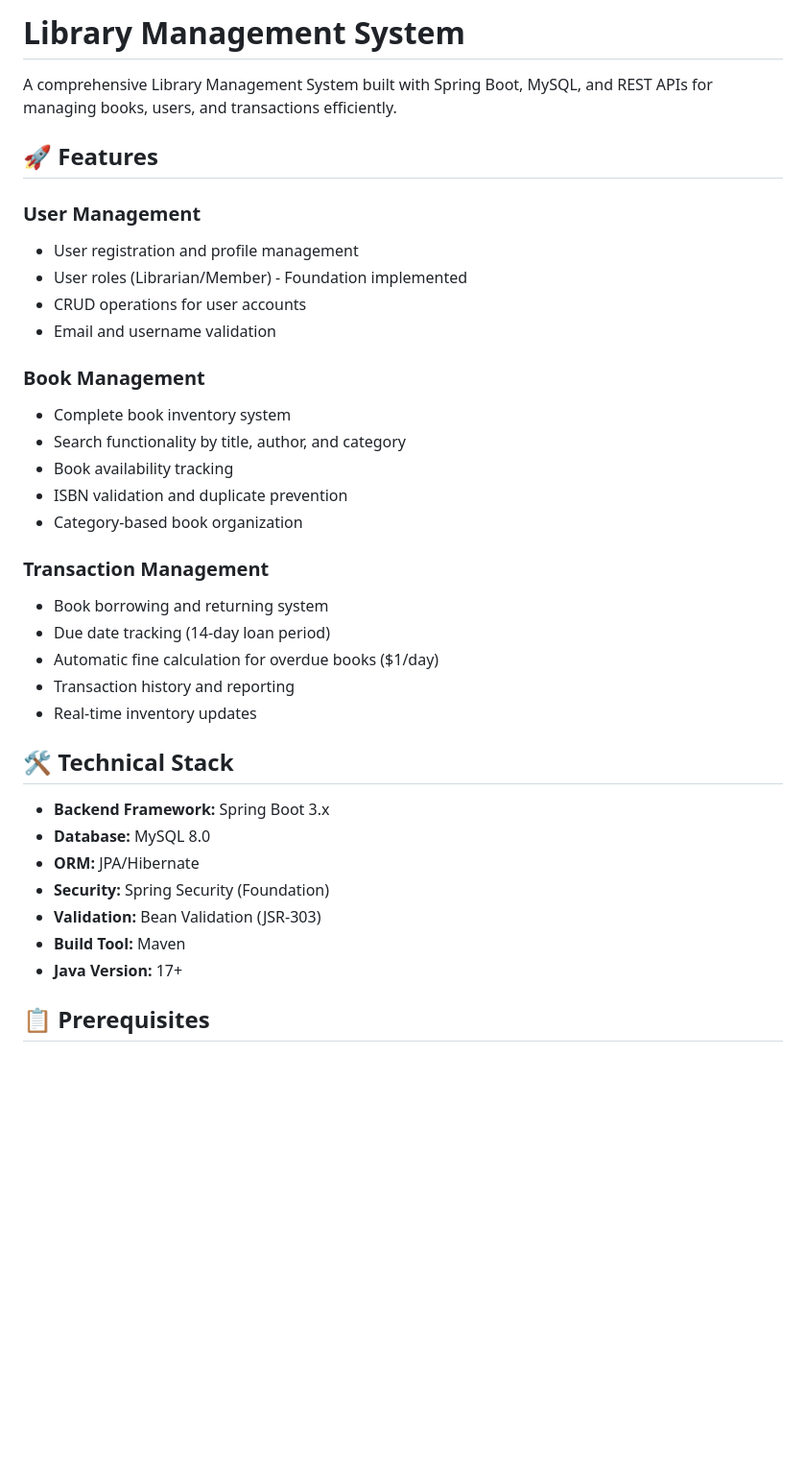
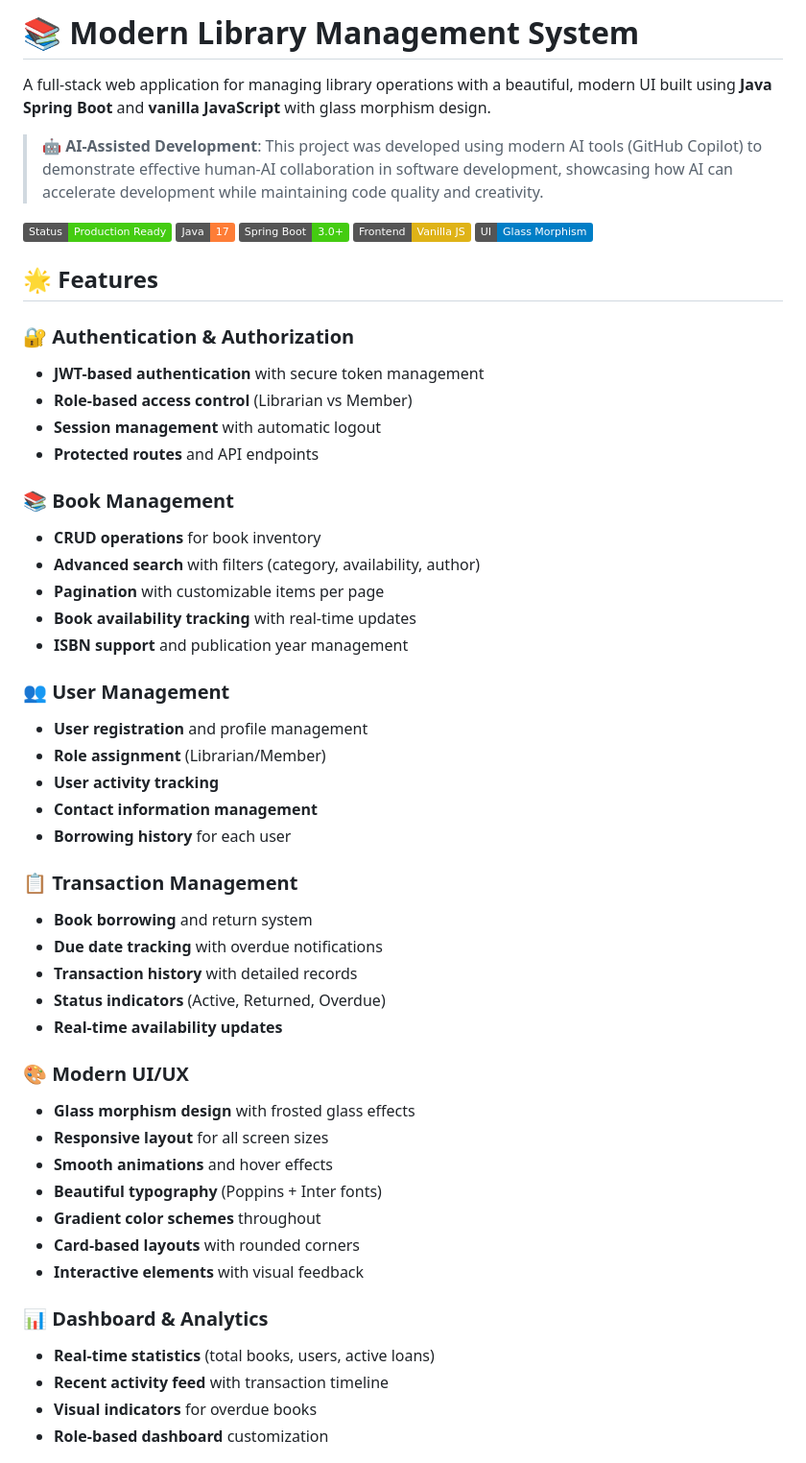
Before and after one commit to Gangadhar5168/library-management-system, a Markdown page: README.md, the part around one of its changes. Shown at 96% size. Drawn GitHub-style; badges without logos; blank space fills up the shorter version.

```diff
--- a/README.md
+++ b/README.md
@@ -1,38 +1,56 @@
-# Library Management System
+# 📚 Modern Library Management System
 
-A comprehensive Library Management System built with Spring Boot, MySQL, and REST APIs for managing books, users, and transactions efficiently.
+A full-stack web application for managing library operations with a beautiful, modern UI built using **Java Spring Boot** and **vanilla JavaScript** with glass morphism design.
 
-## 🚀 Features
+> **🤖 AI-Assisted Development**: This project was developed using modern AI tools (GitHub Copilot) to demonstrate effective human-AI collaboration in software development, showcasing how AI can accelerate development while maintaining code quality and creativity.
 
-### User Management
-- User registration and profile management
-- User roles (Librarian/Member) - Foundation implemented
-- CRUD operations for user accounts
-- Email and username validation
+![Library Management System](https://img.shields.io/badge/Status-Production%20Ready-brightgreen)
+![Java](https://img.shields.io/badge/Java-17-orange)
+![Spring Boot](https://img.shields.io/badge/Spring%20Boot-3.0+-brightgreen)
+![Frontend](https://img.shields.io/badge/Frontend-Vanilla%20JS-yellow)
+![UI](https://img.shields.io/badge/UI-Glass%20Morphism-blue)
 
-### Book Management
-- Complete book inventory system
-- Search functionality by title, author, and category
-- Book availability tracking
-- ISBN validation and duplicate prevention
-- Category-based book organization
+## 🌟 Features
 
-### Transaction Management
-- Book borrowing and returning system
-- Due date tracking (14-day loan period)
-- Automatic fine calculation for overdue books ($1/day)
-- Transaction history and reporting
-- Real-time inventory updates
+### 🔐 **Authentication & Authorization**
+- **JWT-based authentication** with secure token management
+- **Role-based access control** (Librarian vs Member)
+- **Session management** with automatic logout
+- **Protected routes** and API endpoints
 
-## 🛠️ Technical Stack
+### 📚 **Book Management**
+- **CRUD operations** for book inventory
+- **Advanced search** with filters (category, availability, author)
+- **Pagination** with customizable items per page
+- **Book availability tracking** with real-time updates
+- **ISBN support** and publication year management
 
-- **Backend Framework:** Spring Boot 3.x
-- **Database:** MySQL 8.0
-- **ORM:** JPA/Hibernate
-- **Security:** Spring Security (Foundation)
-- **Validation:** Bean Validation (JSR-303)
-- **Build Tool:** Maven
-- **Java Version:** 17+
+### 👥 **User Management**
+- **User registration** and profile management
+- **Role assignment** (Librarian/Member)
+- **User activity tracking**
+- **Contact information management**
+- **Borrowing history** for each user
 
-## 📋 Prerequisites
+### 📋 **Transaction Management**
+- **Book borrowing** and return system
+- **Due date tracking** with overdue notifications
+- **Transaction history** with detailed records
+- **Status indicators** (Active, Returned, Overdue)
+- **Real-time availability updates**
 
+### 🎨 **Modern UI/UX**
+- **Glass morphism design** with frosted glass effects
+- **Responsive layout** for all screen sizes
+- **Smooth animations** and hover effects
+- **Beautiful typography** (Poppins + Inter fonts)
+- **Gradient color schemes** throughout
+- **Card-based layouts** with rounded corners
+- **Interactive elements** with visual feedback
+
+### 📊 **Dashboard & Analytics**
+- **Real-time statistics** (total books, users, active loans)
+- **Recent activity feed** with transaction timeline
+- **Visual indicators** for overdue books
+- **Role-based dashboard** customization
+
```
Also changed, not shown: other parts of README.md (+180 -269 lines).
